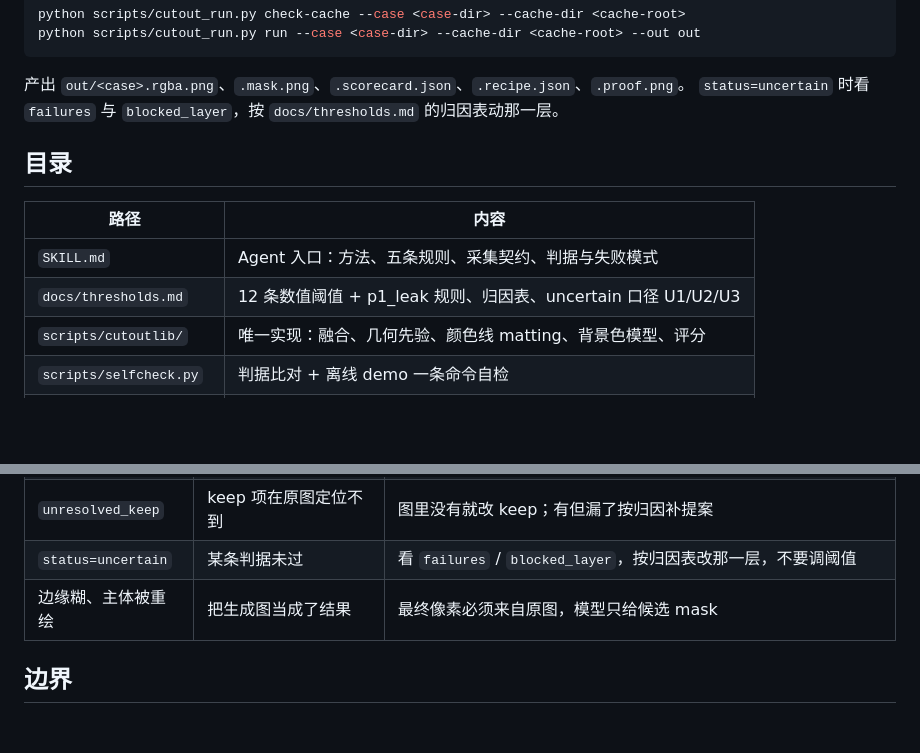
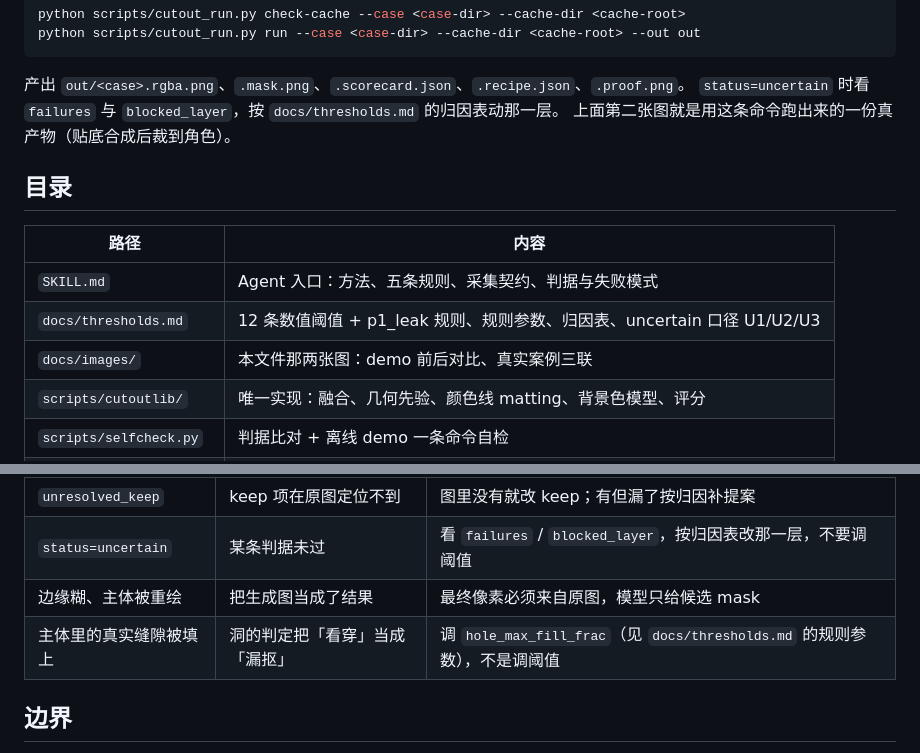
Before and after one commit to cazevfung/cutout-evidence-matte, a Markdown page: README.md, 2 parts joined by grey strips. GitHub-like rendering; blank space fills up the shorter version.

```diff
--- a/README.md
+++ b/README.md
@@ -65,13 +84,15 @@ python scripts/cutout_run.py run --case <case-dir> --cache-dir <cache-root> --ou
 
 产出 `out/<case>.rgba.png`、`.mask.png`、`.scorecard.json`、`.recipe.json`、`.proof.png`。
 `status=uncertain` 时看 `failures` 与 `blocked_layer`，按 `docs/thresholds.md` 的归因表动那一层。
+上面第二张图就是用这条命令跑出来的一份真产物（贴底合成后裁到角色）。
 
 ## 目录
 
 | 路径 | 内容 |
 | --- | --- |
 | `SKILL.md` | Agent 入口：方法、五条规则、采集契约、判据与失败模式 |
-| `docs/thresholds.md` | 12 条数值阈值 + p1_leak 规则、归因表、uncertain 口径 U1/U2/U3 |
+| `docs/thresholds.md` | 12 条数值阈值 + p1_leak 规则、规则参数、归因表、uncertain 口径 U1/U2/U3 |
+| `docs/images/` | 本文件那两张图：demo 前后对比、真实案例三联 |
 | `scripts/cutoutlib/` | 唯一实现：融合、几何先验、颜色线 matting、背景色模型、评分 |
 | `scripts/selfcheck.py` | 判据比对 + 离线 demo 一条命令自检 |
 | `scripts/cutout_run.py` | `check-cache` / `run` 两个子命令 |
@@ -94,6 +115,7 @@ python scripts/cutout_run.py run --case <case-dir> --cache-dir <cache-root> --ou
 | `unresolved_keep` | keep 项在原图定位不到 | 图里没有就改 keep；有但漏了按归因补提案 |
 | `status=uncertain` | 某条判据未过 | 看 `failures` / `blocked_layer`，按归因表改那一层，不要调阈值 |
 | 边缘糊、主体被重绘 | 把生成图当成了结果 | 最终像素必须来自原图，模型只给候选 mask |
+| 主体里的真实缝隙被填上 | 洞的判定把「看穿」当成「漏抠」 | 调 `hole_max_fill_frac`（见 `docs/thresholds.md` 的规则参数），不是调阈值 |
 
 ## 边界
 
```
Also changed, not shown: other parts of README.md (+22 -3 lines), SKILL.md (+13 -6 lines), docs/thresholds.md (+17 -0 lines), docs/images/case08-proof.png (added), docs/images/demo-before-after.png (added), 6 other files.
